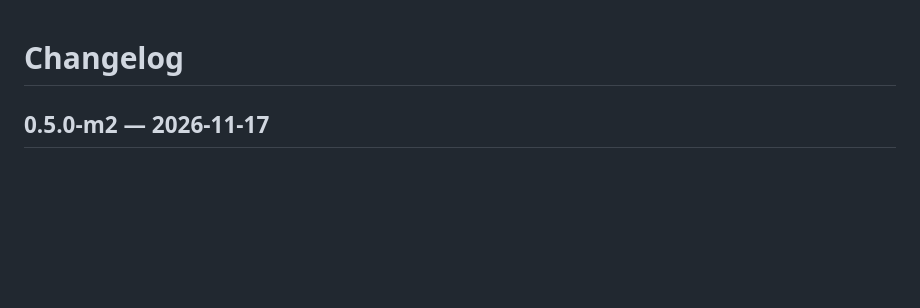
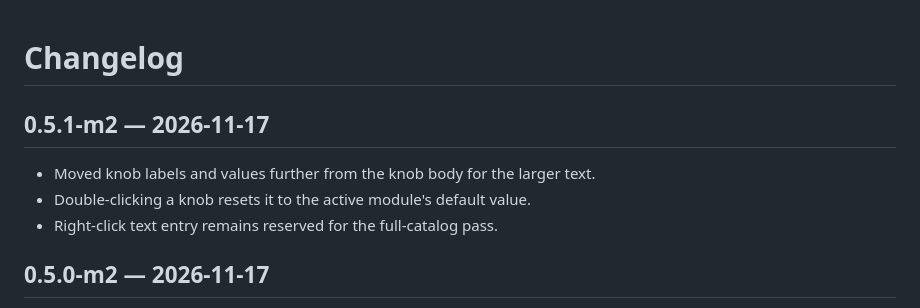
Before and after one commit to tylorismusic-commits/suite-rack, a Markdown page: CHANGELOG.md, the part around the change. GitHub-like rendering; blank space fills up the shorter version.

```diff
--- a/CHANGELOG.md
+++ b/CHANGELOG.md
@@ -1,4 +1,10 @@
 # Changelog
+
+## 0.5.1-m2 — 2026-11-17
+
+- Moved knob labels and values further from the knob body for the larger text.
+- Double-clicking a knob resets it to the active module's default value.
+- Right-click text entry remains reserved for the full-catalog pass.
 
 ## 0.5.0-m2 — 2026-11-17
 
```
Also changed, not shown: README.md (+3 -2 lines), docs/rack-browser.png, docs/rack-comp.png, docs/rack-eq.png, 7 other files.
